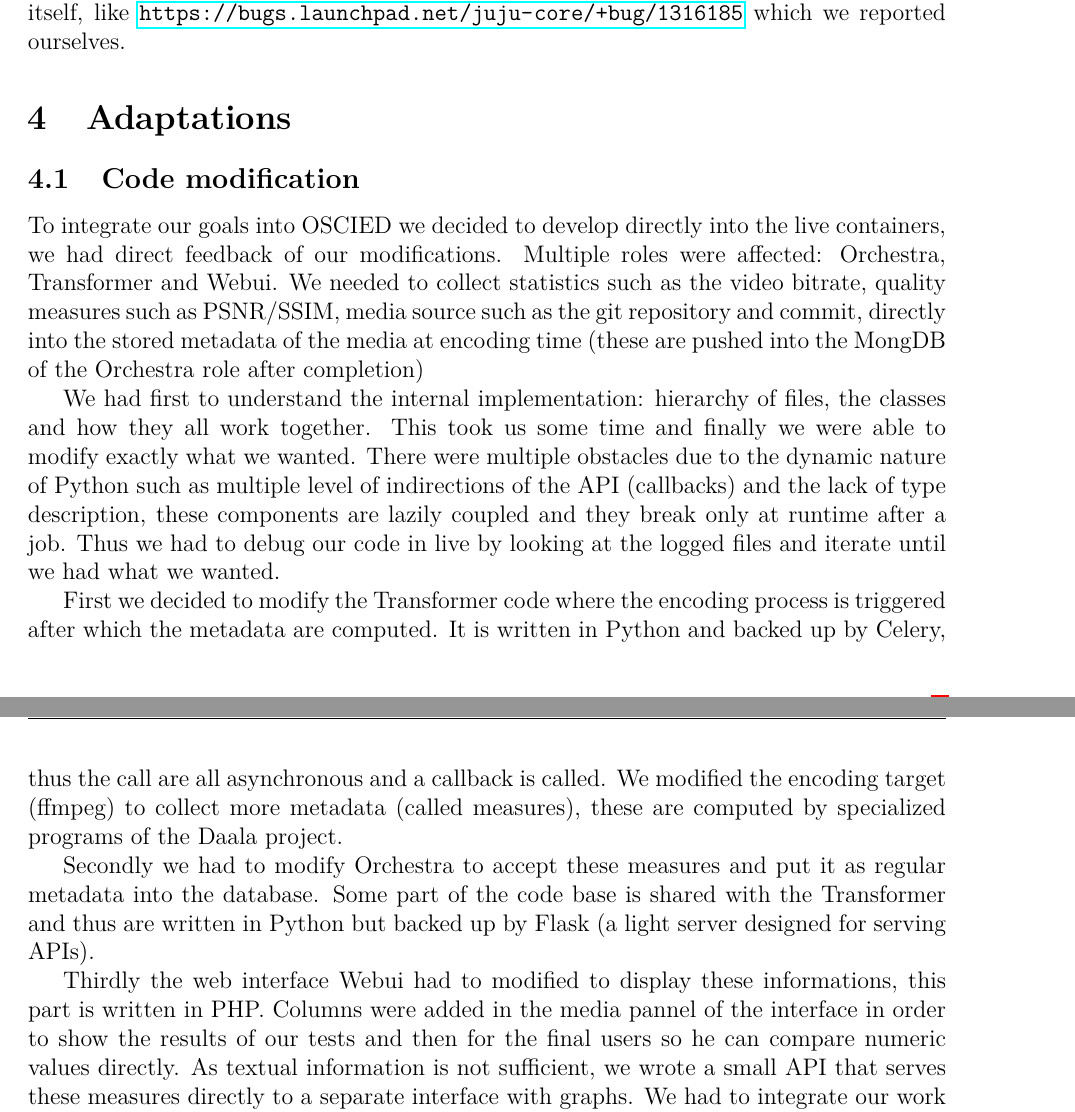
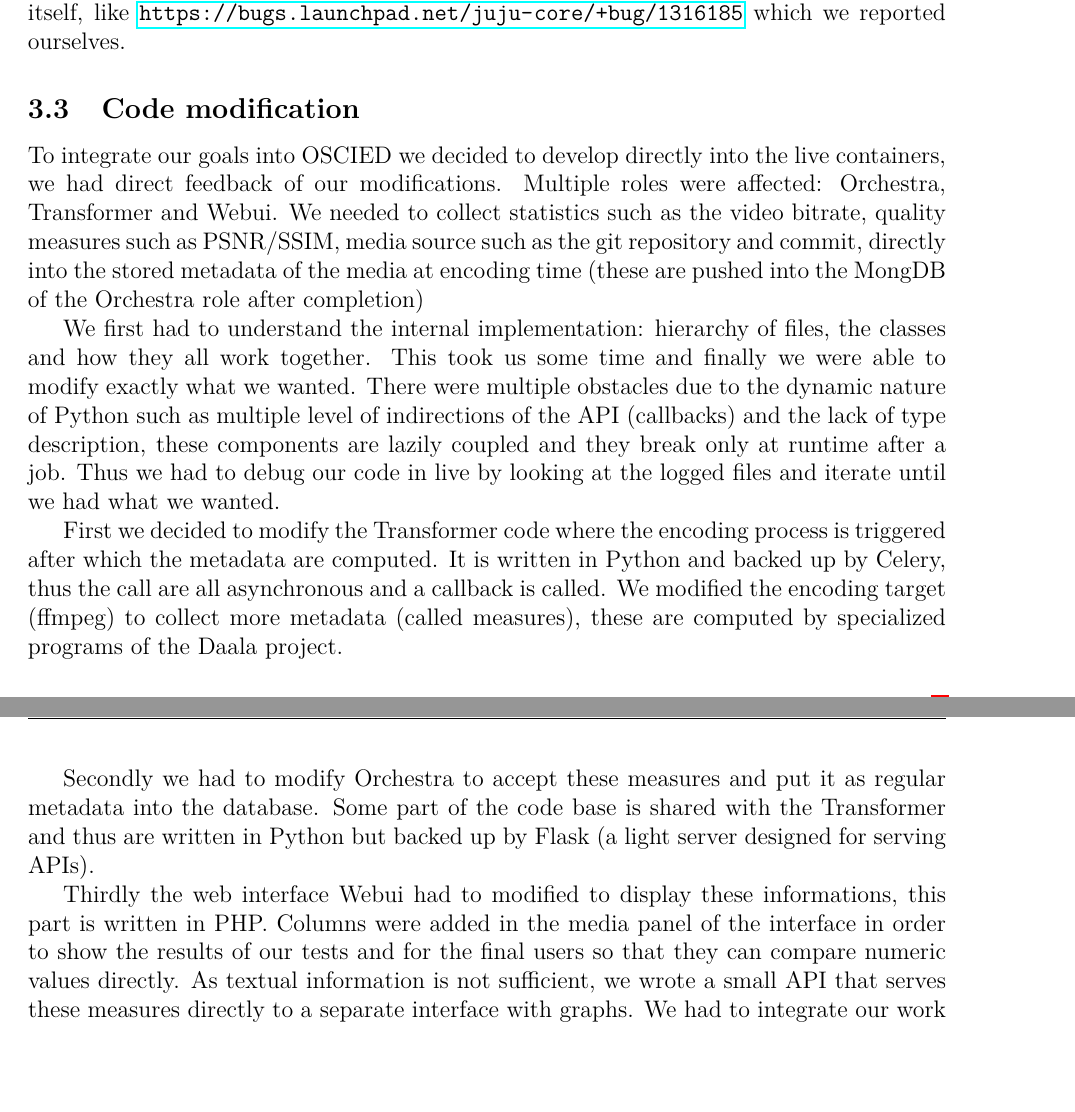
Before and after one commit to codecwatch/codecwatch, a LaTeX document (report/report.tex): two parts of pages 3 and 4 of 6, joined at a grey line, cut so that both start at the same text, the shorter picture padded with empty space. Compiled offline with pdfLaTeX.

Commit message:
Improve 'code modifications' section

```diff
--- a/report/report.tex
+++ b/report/report.tex
@@ -111,7 +111,7 @@ Azure on time. This is due mostly to the quite complex and fragile scripts that
 are normally used to deploy OSCIED and bugs in juju itself, like
 \url{https://bugs.launchpad.net/juju-core/+bug/1316185} which we reported ourselves.
 
-\section{Adaptations}
+%\section{Adaptations}
 % modification we made, how we changed
 
 \subsection{Code modification}
@@ -124,7 +124,7 @@ as the git repository and commit, directly into the stored metadata of the media
 at encoding time (these are pushed into the MongDB of the Orchestra role after
 completion)
 
-We had first to understand the internal implementation: hierarchy of files, the
+We first had to understand the internal implementation: hierarchy of files, the
 classes and how they all work together.  This took us some time and finally we
 were able to modify exactly what we wanted.  There were multiple obstacles due
 to the dynamic nature of Python such as multiple level of indirections of the
@@ -146,9 +146,9 @@ the Transformer and thus are written in Python but backed up by Flask (a light
 server designed for serving APIs).
 
 Thirdly the web interface Webui had to modified to display these informations,
-this part is written in PHP.  Columns were added in the media pannel of the
-interface in order to show the results of our tests and then for the final users
-so he can compare numeric values directly.  As textual information is not
+this part is written in PHP.  Columns were added in the media panel of the
+interface in order to show the results of our tests and for the final users
+so that they can compare numeric values directly.  As textual information is not
 sufficient, we wrote a small API that serves these measures directly to a
 separate interface with graphs.  We had to integrate our work with the PHP
 framework of the Webui (called CodeIgniter), that is: register new routes and
```
